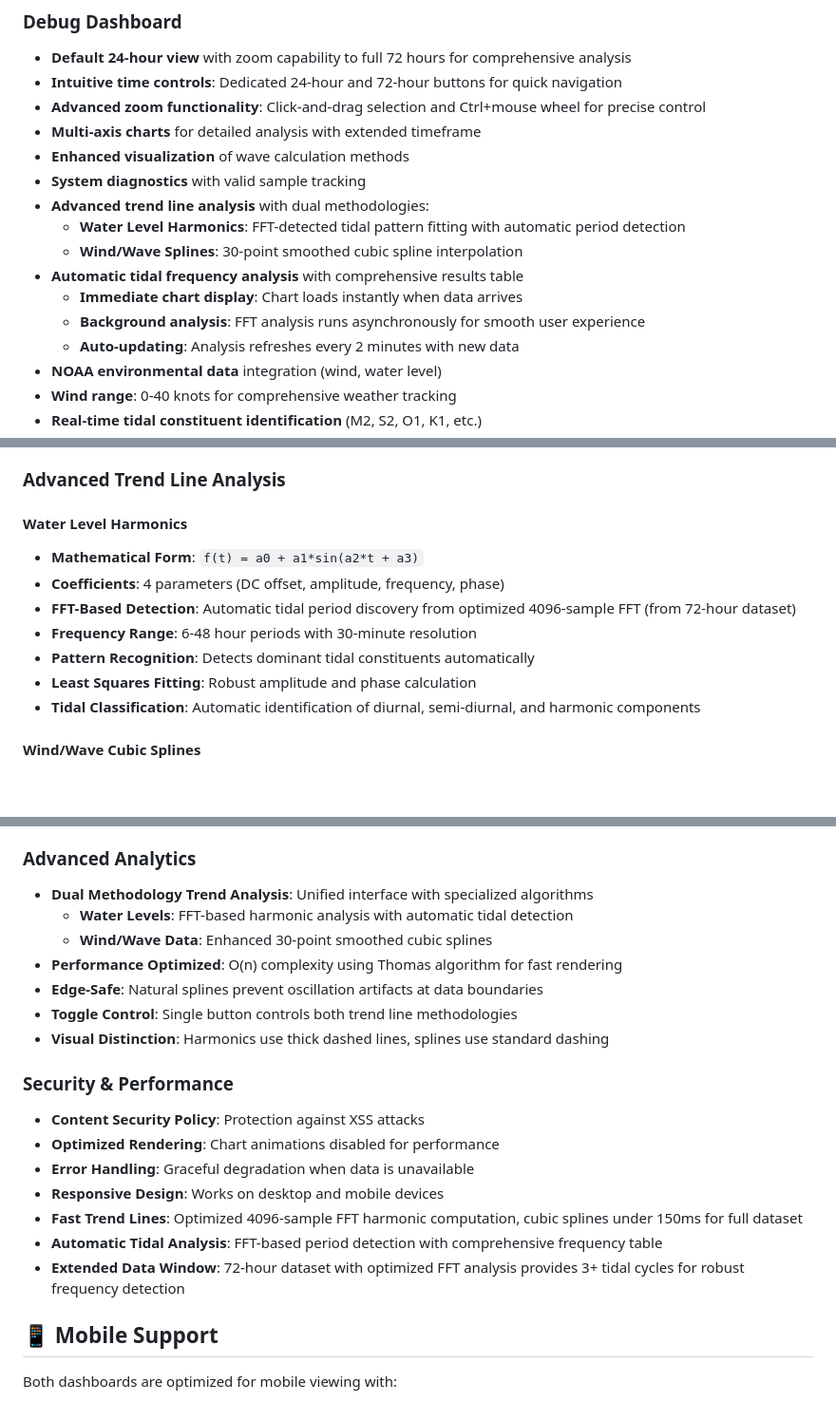
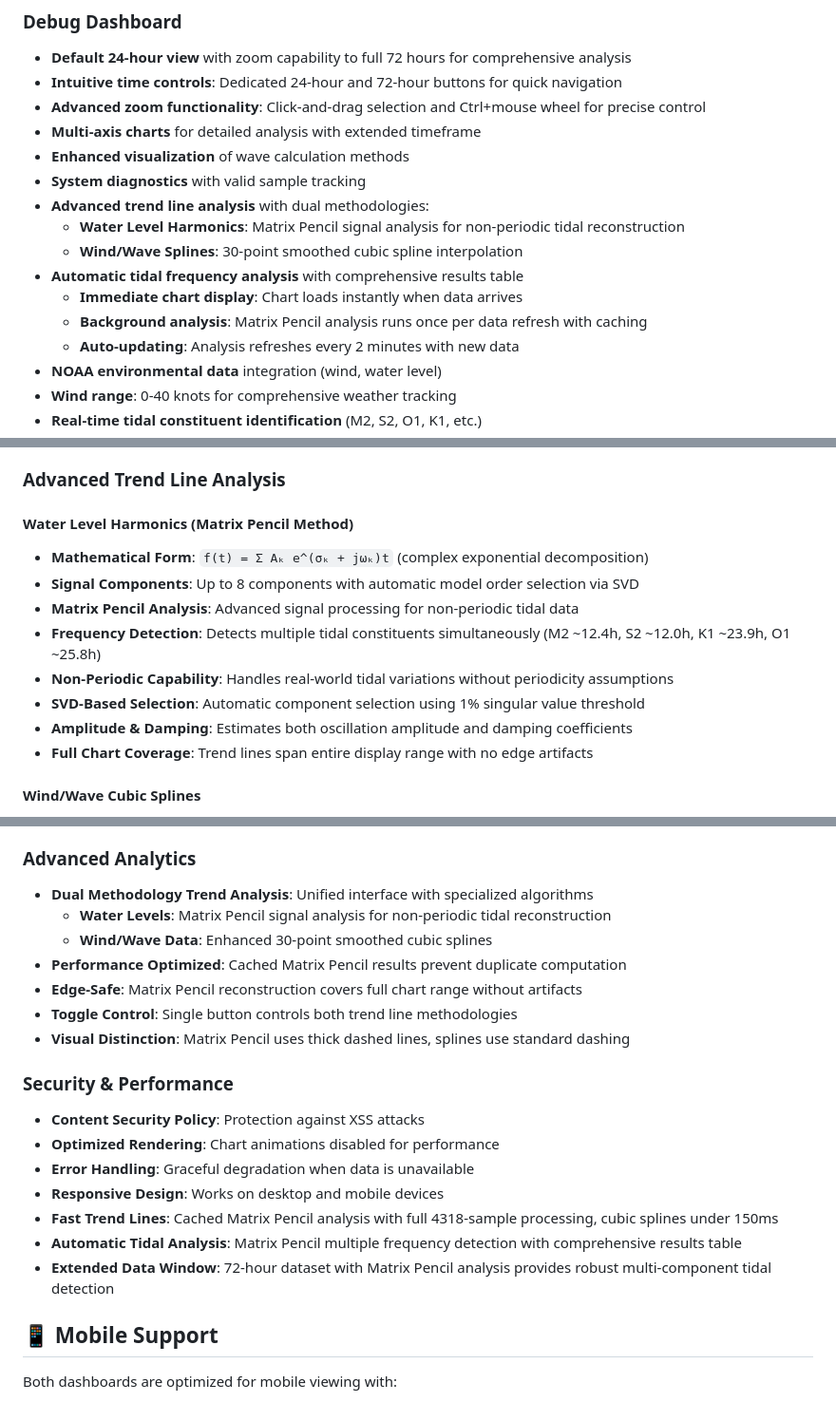
Before and after one commit to michaelwjones/Tide-Monitor, a Markdown page: README.md, 3 parts joined by grey strips. Shown at 95% size. Drawn GitHub-style; blank space fills up the shorter version.

Commit message:
Update all README files to reflect Matrix Pencil implementation
- Replace FFT references with Matrix Pencil signal analysis
- Document non-periodic tidal data processing capabilities
- Update mathematical form to complex exponential decomposition
- Describe SVD-based model order selection (up to 8 components)
- Document caching optimization and performance improvements
- Update frequency detection capabilities (M2, S2, K1, O1 constituents)
- Reflect current 4318-sample full dataset processing

🤖 Generated with [Claude Code](https://claude.ai/code)

Co-Authored-By: Claude <noreply@anthropic.com>

```diff
--- a/README.md
+++ b/README.md
@@ -54,11 +54,11 @@ Ultrasonic Sensor → Particle Boron → Particle Cloud → Firebase → Web Das
 - **Enhanced visualization** of wave calculation methods
 - **System diagnostics** with valid sample tracking
 - **Advanced trend line analysis** with dual methodologies:
-  - **Water Level Harmonics**: FFT-detected tidal pattern fitting with automatic period detection
+  - **Water Level Harmonics**: Matrix Pencil signal analysis for non-periodic tidal reconstruction
   - **Wind/Wave Splines**: 30-point smoothed cubic spline interpolation
 - **Automatic tidal frequency analysis** with comprehensive results table
   - **Immediate chart display**: Chart loads instantly when data arrives
-  - **Background analysis**: FFT analysis runs asynchronously for smooth user experience
+  - **Background analysis**: Matrix Pencil analysis runs once per data refresh with caching
   - **Auto-updating**: Analysis refreshes every 2 minutes with new data
 - **NOAA environmental data** integration (wind, water level)
 - **Wind range**: 0-40 knots for comprehensive weather tracking
@@ -129,14 +129,15 @@ The system collects readings every minute with the following data points:
 
 ### Advanced Trend Line Analysis
 
-#### Water Level Harmonics
-- **Mathematical Form**: `f(t) = a0 + a1*sin(a2*t + a3)`
-- **Coefficients**: 4 parameters (DC offset, amplitude, frequency, phase)
-- **FFT-Based Detection**: Automatic tidal period discovery from optimized 4096-sample FFT (from 72-hour dataset)
-- **Frequency Range**: 6-48 hour periods with 30-minute resolution
-- **Pattern Recognition**: Detects dominant tidal constituents automatically
-- **Least Squares Fitting**: Robust amplitude and phase calculation
-- **Tidal Classification**: Automatic identification of diurnal, semi-diurnal, and harmonic components
+#### Water Level Harmonics (Matrix Pencil Method)
+- **Mathematical Form**: `f(t) = Σ Aₖ e^(σₖ + jωₖ)t` (complex exponential decomposition)
+- **Signal Components**: Up to 8 components with automatic model order selection via SVD
+- **Matrix Pencil Analysis**: Advanced signal processing for non-periodic tidal data
+- **Frequency Detection**: Detects multiple tidal constituents simultaneously (M2 ~12.4h, S2 ~12.0h, K1 ~23.9h, O1 ~25.8h)
+- **Non-Periodic Capability**: Handles real-world tidal variations without periodicity assumptions
+- **SVD-Based Selection**: Automatic component selection using 1% singular value threshold
+- **Amplitude & Damping**: Estimates both oscillation amplitude and damping coefficients
+- **Full Chart Coverage**: Trend lines span entire display range with no edge artifacts
 
 #### Wind/Wave Cubic Splines
 - **Enhanced Smoothing**: Progressive 1-30 point moving averages (16 smoothing levels)
@@ -159,21 +160,21 @@ The system collects readings every minute with the following data points:
 
 ### Advanced Analytics
 - **Dual Methodology Trend Analysis**: Unified interface with specialized algorithms
-  - **Water Levels**: FFT-based harmonic analysis with automatic tidal detection
+  - **Water Levels**: Matrix Pencil signal analysis for non-periodic tidal reconstruction
   - **Wind/Wave Data**: Enhanced 30-point smoothed cubic splines
-- **Performance Optimized**: O(n) complexity using Thomas algorithm for fast rendering
-- **Edge-Safe**: Natural splines prevent oscillation artifacts at data boundaries
+- **Performance Optimized**: Cached Matrix Pencil results prevent duplicate computation
+- **Edge-Safe**: Matrix Pencil reconstruction covers full chart range without artifacts
 - **Toggle Control**: Single button controls both trend line methodologies
-- **Visual Distinction**: Harmonics use thick dashed lines, splines use standard dashing
+- **Visual Distinction**: Matrix Pencil uses thick dashed lines, splines use standard dashing
 
 ### Security & Performance
 - **Content Security Policy**: Protection against XSS attacks
 - **Optimized Rendering**: Chart animations disabled for performance
 - **Error Handling**: Graceful degradation when data is unavailable
 - **Responsive Design**: Works on desktop and mobile devices
-- **Fast Trend Lines**: Optimized 4096-sample FFT harmonic computation, cubic splines under 150ms for full dataset
-- **Automatic Tidal Analysis**: FFT-based period detection with comprehensive frequency table
-- **Extended Data Window**: 72-hour dataset with optimized FFT analysis provides 3+ tidal cycles for robust frequency detection
+- **Fast Trend Lines**: Cached Matrix Pencil analysis with full 4318-sample processing, cubic splines under 150ms
+- **Automatic Tidal Analysis**: Matrix Pencil multiple frequency detection with comprehensive results table
+- **Extended Data Window**: 72-hour dataset with Matrix Pencil analysis provides robust multi-component tidal detection
 
 ## 📱 Mobile Support
 
```
Also changed, not shown: other parts of README.md (+1 -1 lines), backend/firebase-functions/README.md (+6 -5 lines).
